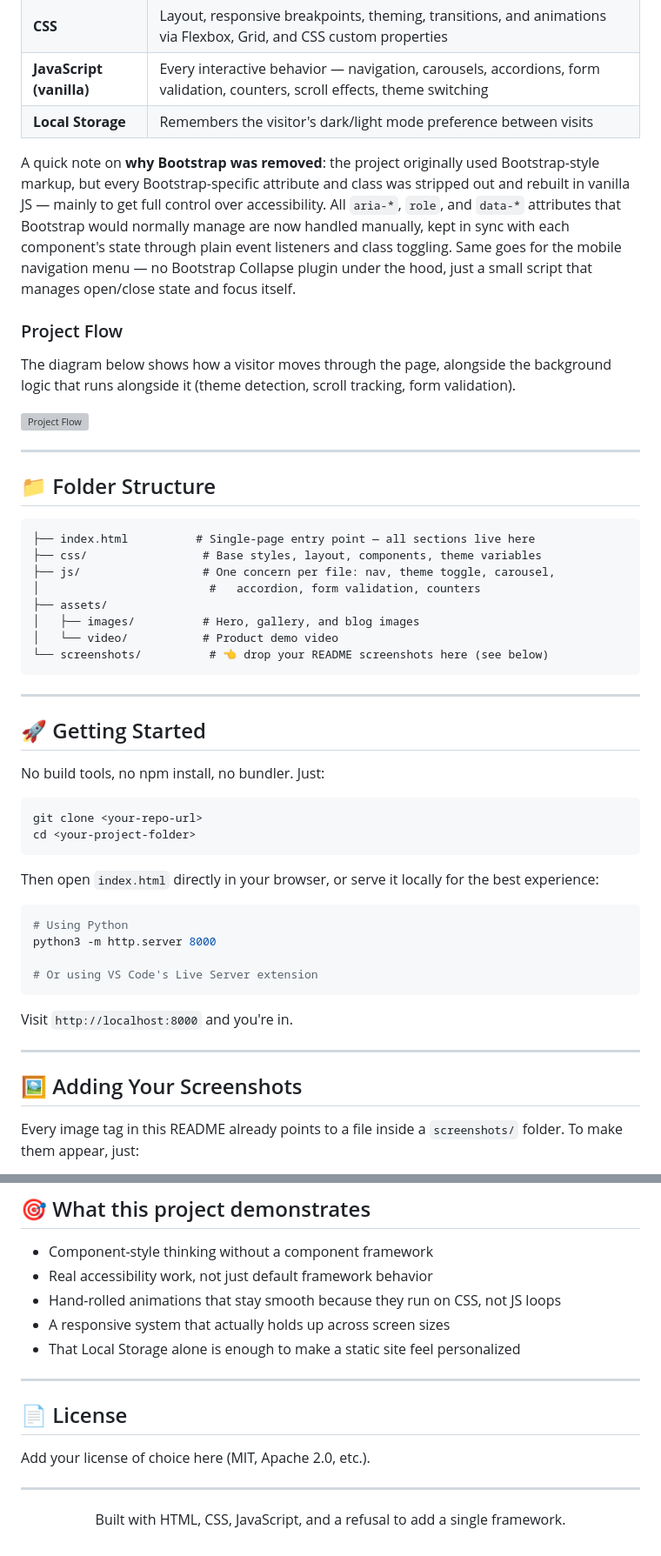
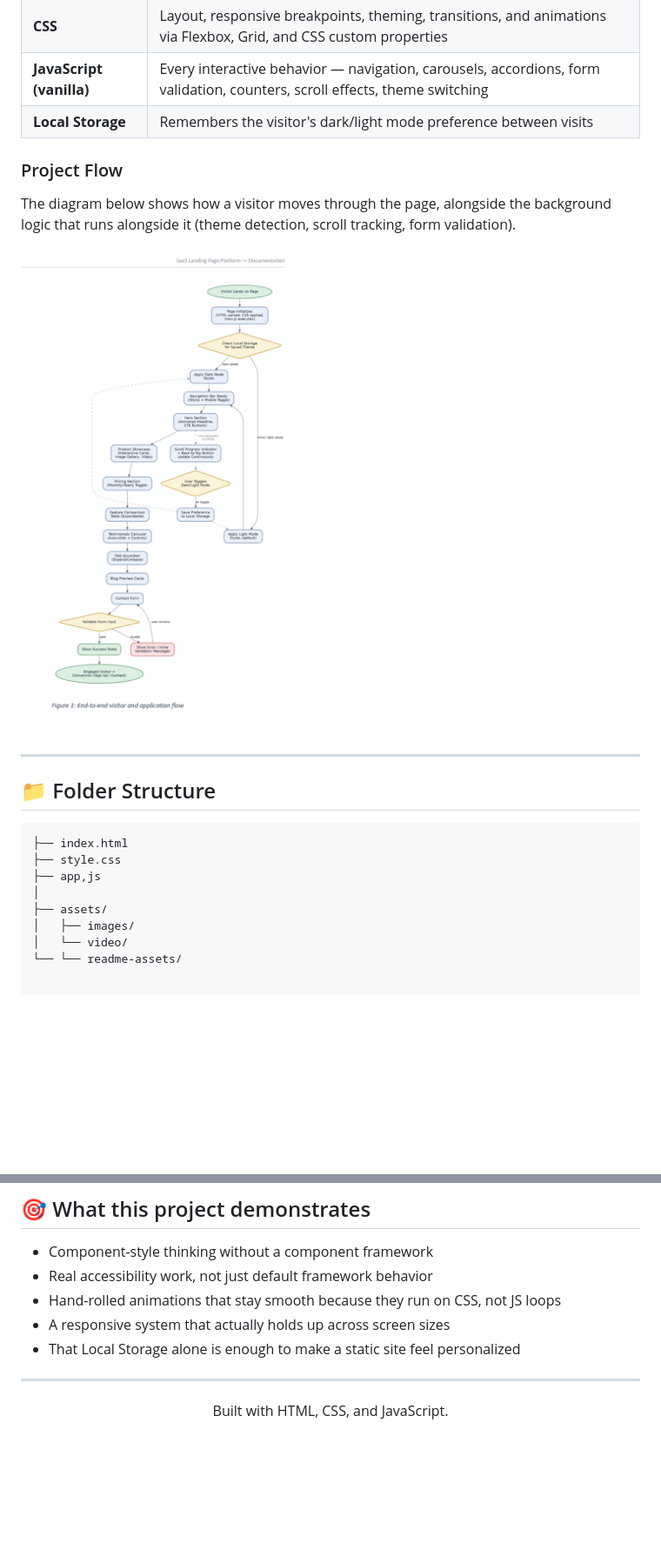
Before and after one commit to SufiyanShahidDev/Interactive-SaaS-Landing-Page, a Markdown page: readme.md, 2 parts joined by grey strips. Shown: that part at 87% size. Drawn GitHub-style; pictures changed too: assets/readme-assets/flowchart.png (added); blank space fills up the shorter version; grey boxes are pictures that could not be loaded.

Commit message:
Initial commit

````diff
--- a/readme.md
+++ b/readme.md
@@ -77,55 +77,26 @@ No frameworks. No Bootstrap. No build step required to run it.
 | **JavaScript (vanilla)** | Every interactive behavior — navigation, carousels, accordions, form validation, counters, scroll effects, theme switching |
 | **Local Storage** | Remembers the visitor's dark/light mode preference between visits |
 
-A quick note on **why Bootstrap was removed**: the project originally used Bootstrap-style markup, but every Bootstrap-specific attribute and class was stripped out and rebuilt in vanilla JS — mainly to get full control over accessibility. All `aria-*`, `role`, and `data-*` attributes that Bootstrap would normally manage are now handled manually, kept in sync with each component's state through plain event listeners and class toggling. Same goes for the mobile navigation menu — no Bootstrap Collapse plugin under the hood, just a small script that manages open/close state and focus itself.
 
 ### Project Flow
 
 The diagram below shows how a visitor moves through the page, alongside the background logic that runs alongside it (theme detection, scroll tracking, form validation).
 
 <!-- Screenshot / diagram: project flow chart -->
-![Project Flow](./screenshots/flowchart.png)
+![Project Flow](./assets/readme-assets/flowchart.png)
 
 ---
 
 ## 📁 Folder Structure
 
 ```
-├── index.html          # Single-page entry point — all sections live here
-├── css/                 # Base styles, layout, components, theme variables
-├── js/                  # One concern per file: nav, theme toggle, carousel,
-│                         #   accordion, form validation, counters
+├── index.html
+├── style.css
+├── app,js
+│
 ├── assets/
-│   ├── images/          # Hero, gallery, and blog images
-│   └── video/           # Product demo video
-└── screenshots/          # 👈 drop your README screenshots here (see below)
+│   ├── images/
+│   └── video/
+└── └── readme-assets/
+
 ```
-
----
-
-## 🚀 Getting Started
-
-No build tools, no npm install, no bundler. Just:
-
-```bash
-git clone <your-repo-url>
-cd <your-project-folder>
-```
-
-Then open `index.html` directly in your browser, or serve it locally for the best experience:
-
-```bash
-# Using Python
-python3 -m http.server 8000
-
-# Or using VS Code's Live Server extension
-```
-
-Visit `http://localhost:8000` and you're in.
-
----
-
-## 🖼️ Adding Your Screenshots
-
-Every image tag in this README already points to a file inside a `screenshots/` folder. To make them appear, just:
-
@@ -164,10 +117,4 @@ Built and tested on modern evergreen browsers — Chrome, Edge, Firefox, and Saf
 
 ---
 
-## 📄 License
-
-Add your license of choice here (MIT, Apache 2.0, etc.).
-
----
-
-<p align="center">Built with HTML, CSS, JavaScript, and a refusal to add a single framework.</p>
+<p align="center">Built with HTML, CSS, and JavaScript.</p>
````
Also changed, not shown: other parts of readme.md (+0 -18 lines).
